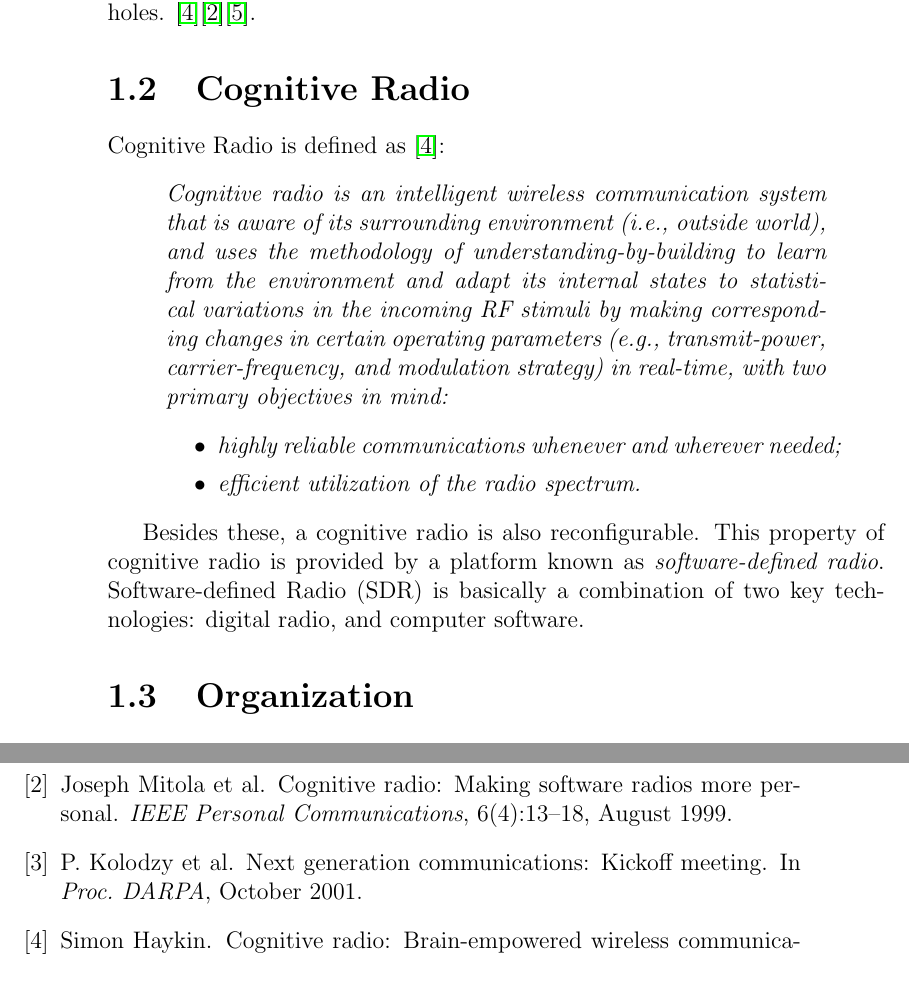
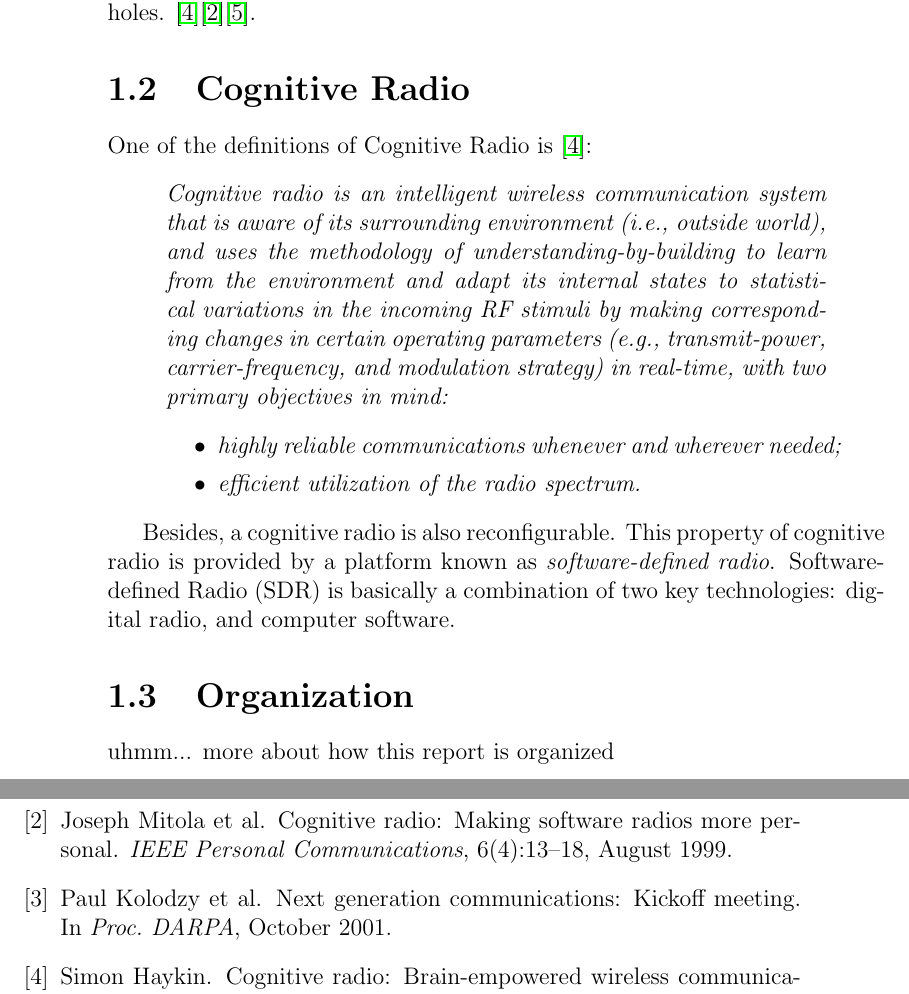
Before and after one commit to swrangsar/ddpStage1Report, a LaTeX thesis (ddpStage1.tex, which reads chapter1.tex, ddpStage1.bib): two parts of pages 8 and 29 of 29, joined at a grey line, cut so that both start at the same text. Compiled offline with pdfLaTeX.

Commit message:
commit at 20130921185612

```diff
--- a/chapter1.tex
+++ b/chapter1.tex
@@ -23,7 +23,7 @@ The underutilization of spectral resources leads us to think in terms of \emph{s
 The spectrum can be better utilized by enabling secondary users (users who are not licensed to use the services) to access spectrum holes unoccupied by primary users at the location and the time in question. \emph{Cognitive Radio}, which includes software-defined radio, has been promoted as the means to make efficient use of the spectrum by exploiting the existence of spectrum holes. \cite{haykin05}\cite{mitola99}\cite{mitola00}.
 
 \section{Cognitive Radio}
-Cognitive Radio is defined as \cite{haykin05}:
+One of the definitions of Cognitive Radio is \cite{haykin05}:
 \begin{quote}
 \emph{Cognitive radio is an intelligent wireless communication system that is aware of its surrounding environment (i.e., outside world), and uses the methodology of understanding-by-building to learn from the environment and adapt its internal states to statistical variations in the incoming RF stimuli by making corresponding changes in certain operating parameters (e.g., transmit-power, carrier-frequency, and modulation strategy) in real-time, with two primary objectives in mind:
 \begin{itemize}
@@ -32,7 +32,8 @@ Cognitive Radio is defined as \cite{haykin05}:
 \end{itemize}}
 \end{quote}
 
-Besides these, a cognitive radio is also reconfigurable. This property of cognitive radio is provided by a platform known as \emph{software-defined radio}. Software-defined Radio (SDR) is basically a combination of two key technologies: digital radio, and computer software.
+Besides, a cognitive radio is also reconfigurable. This property of cognitive radio is provided by a platform known as \emph{software-defined radio}. Software-defined Radio (SDR) is basically a combination of two key technologies: digital radio, and computer software.
 
 
 \section{Organization}
+uhmm... more about how this report is organized
--- a/ddpStage1.bib
+++ b/ddpStage1.bib
@@ -32,7 +32,7 @@
 }
 
 @InProceedings{kolodzy01,
-    author = "P. Kolodzy et al",
+    author = "Paul Kolodzy et al",
     title = "Next generation communications: Kickoff meeting",
     booktitle = "Proc. DARPA",
     year = 2001,
```
Also changed, not shown: ddpStage1.bbl, ddpStage1.pdf, 1 other file.
